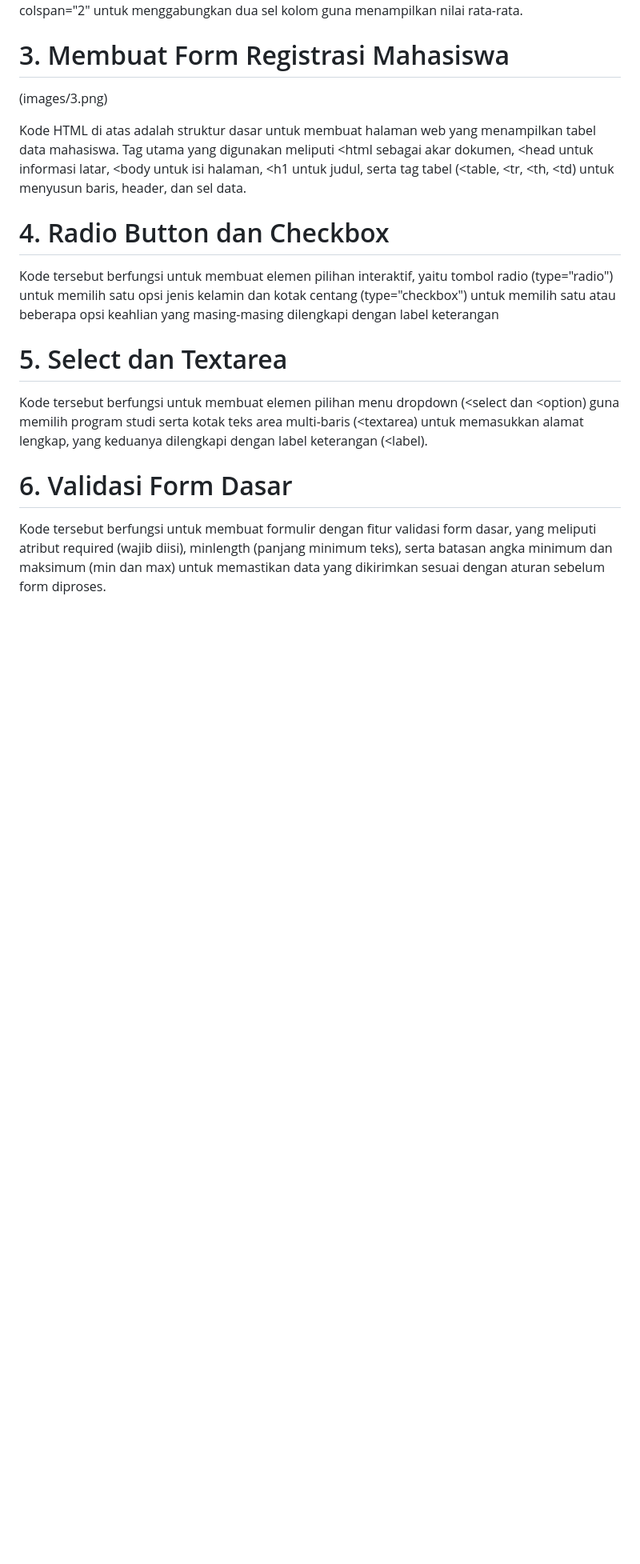
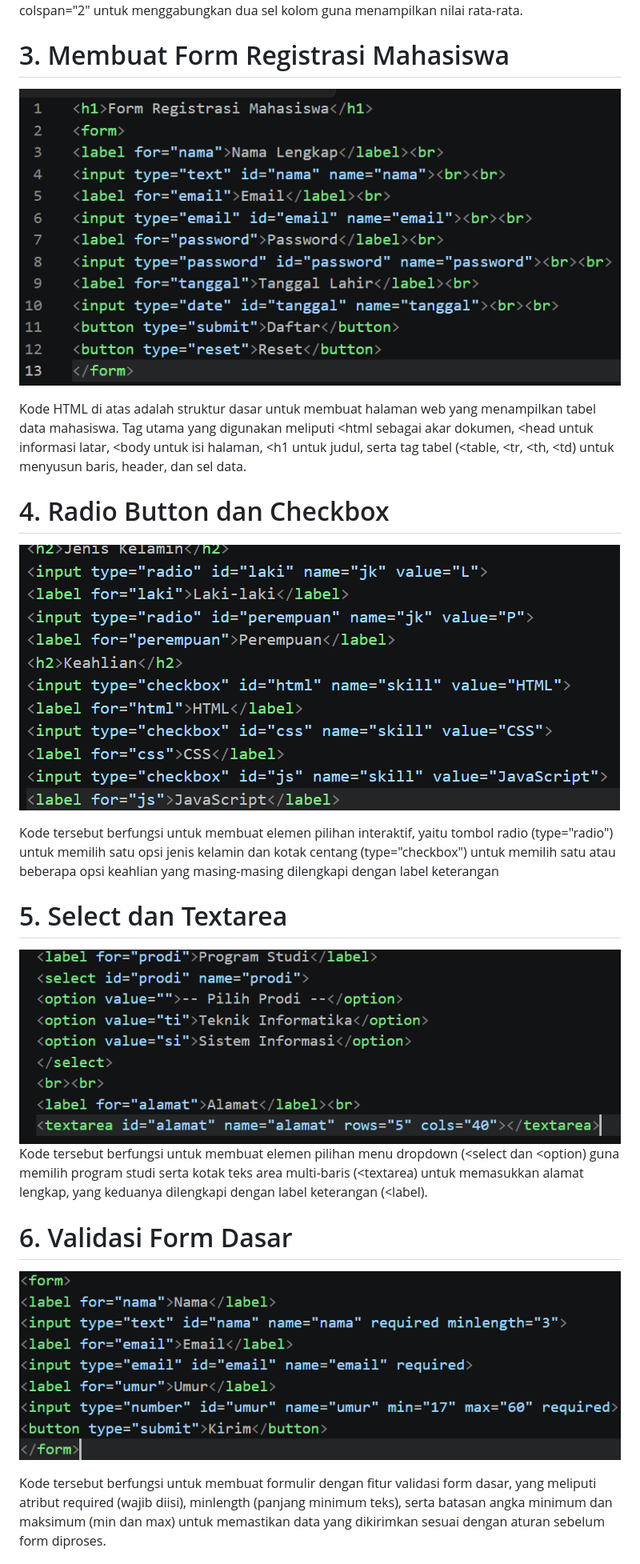
Before and after one commit to faniii15/-praktikum-2-html-lanjutan, a Markdown page: README.md, the part around one of its changes. Shown at 80% size. Rendered like a GitHub page; blank space fills up the shorter version.

```diff
--- a/README.md
+++ b/README.md
@@ -45,19 +45,21 @@ Praktikum ini bertujuan untuk:
 Kode tersebut berfungsi untuk membuat tabel terstruktur lengkap dengan judul tabel (<caption), bagian kepala (<thead), badan data (<tbody), serta bagian kaki (<tfoot) yang menggunakan atribut colspan="2" untuk menggabungkan dua sel kolom guna menampilkan nilai rata-rata.
 
 # 3. Membuat Form Registrasi Mahasiswa
-(images/3.png)
+![Membuat Form Registrasi Mahasiswa](images/3.png)
 
 Kode HTML di atas adalah struktur dasar untuk membuat halaman web yang menampilkan tabel data mahasiswa. Tag utama yang digunakan meliputi <html sebagai akar dokumen, <head untuk informasi latar, <body untuk isi halaman, <h1 untuk judul, serta tag tabel (<table, <tr, <th, <td) untuk menyusun baris, header, dan sel data.
 
 # 4. Radio Button dan Checkbox
+![Radio Button dan Checkbox](images/4.png)
 
 Kode tersebut berfungsi untuk membuat elemen pilihan interaktif, yaitu tombol radio (type="radio") untuk memilih satu opsi jenis kelamin dan kotak centang (type="checkbox") untuk memilih satu atau beberapa opsi keahlian yang masing-masing dilengkapi dengan label keterangan
 
 # 5. Select dan Textarea
-
+![Select dan Textarea](images/5.png)
 Kode tersebut berfungsi untuk membuat elemen pilihan menu dropdown (<select dan <option) guna memilih program studi serta kotak teks area multi-baris (<textarea) untuk memasukkan alamat lengkap, yang keduanya dilengkapi dengan label keterangan (<label).
 
 # 6. Validasi Form Dasar
+![ Validasi Form Dasar](images/6.png)
 
 Kode tersebut berfungsi untuk membuat formulir dengan fitur validasi form dasar, yang meliputi atribut required (wajib diisi), minlength (panjang minimum teks), serta batasan angka minimum dan maksimum (min dan max) untuk memastikan data yang dikirimkan sesuai dengan aturan sebelum form diproses.
 
```
Also changed, not shown: other parts of README.md (+4 -0 lines).
